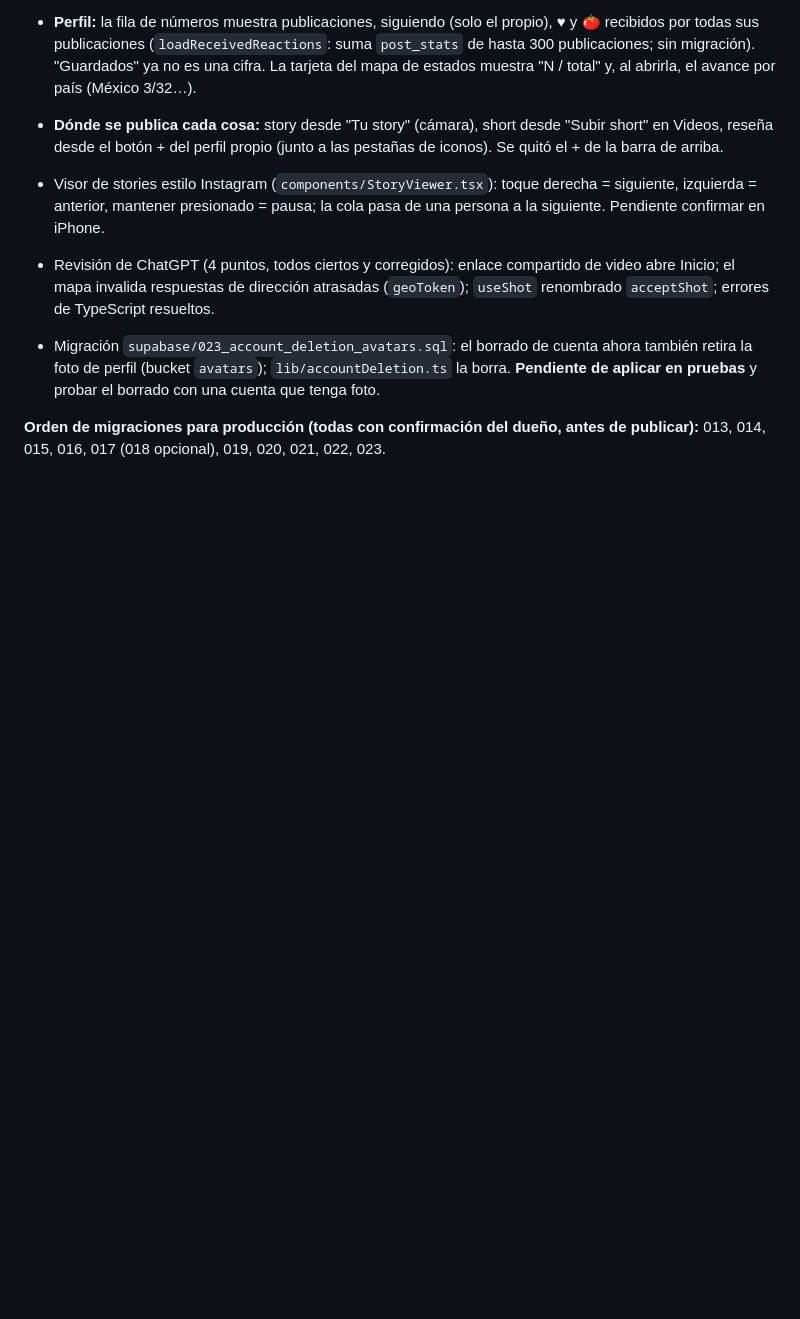
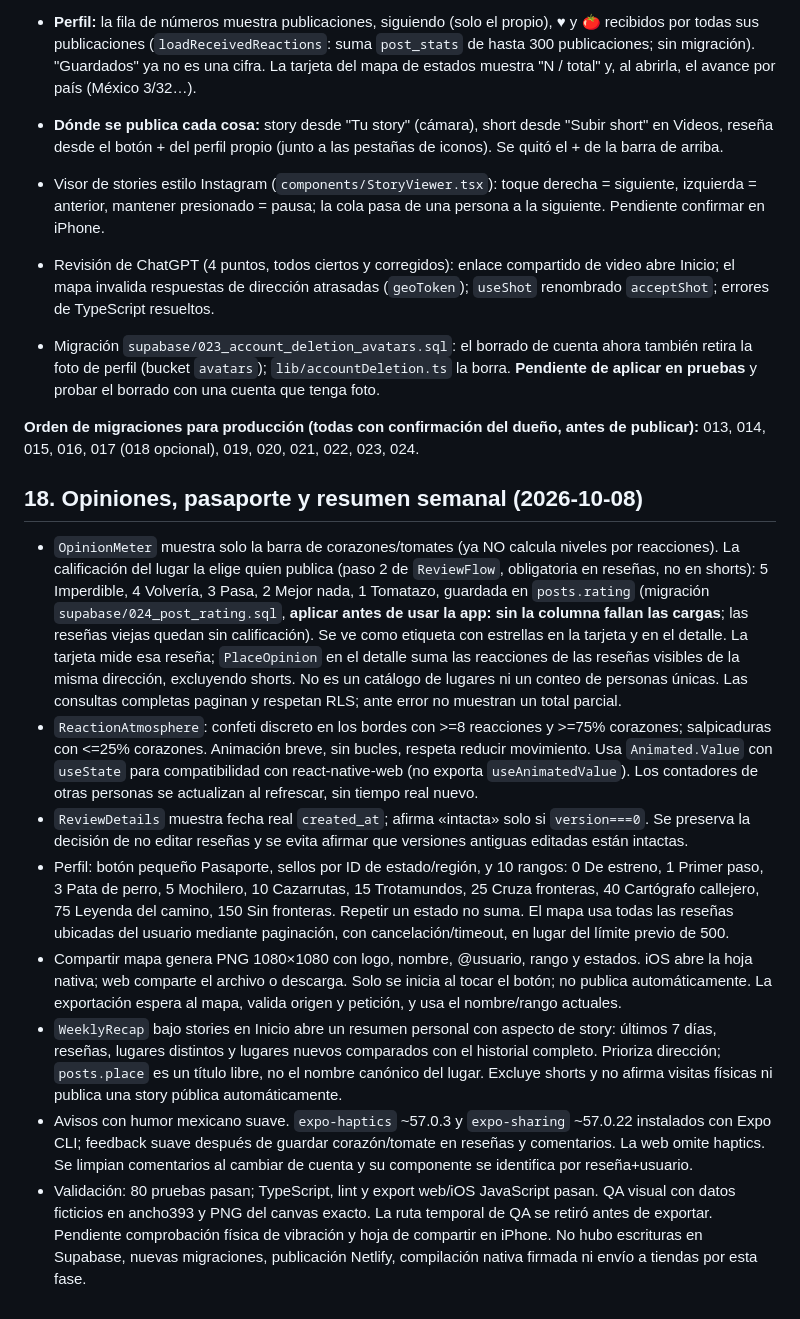
Before and after one commit to dpbrzzv2kz-bot/POR-AHI, a Markdown page: CLAUDE.md, the part around the change. Drawn GitHub-style; blank space fills up the shorter version.

Commit message:
CLAUDE.md: opiniones, pasaporte, calificacion y migracion 024
Co-Authored-By: Claude Sonnet 5.5 <noreply@anthropic.com>

```diff
--- a/CLAUDE.md
+++ b/CLAUDE.md
@@ -215,4 +215,15 @@ Una reseña puede tener hasta 10 archivos (fotos y videos mezclados). La primera
 - Revisión de ChatGPT (4 puntos, todos ciertos y corregidos): enlace compartido de video abre Inicio; el mapa invalida respuestas de dirección atrasadas (`geoToken`); `useShot` renombrado `acceptShot`; errores de TypeScript resueltos.
 - Migración `supabase/023_account_deletion_avatars.sql`: el borrado de cuenta ahora también retira la foto de perfil (bucket `avatars`); `lib/accountDeletion.ts` la borra. **Pendiente de aplicar en pruebas** y probar el borrado con una cuenta que tenga foto.
 
-**Orden de migraciones para producción (todas con confirmación del dueño, antes de publicar):** 013, 014, 015, 016, 017 (018 opcional), 019, 020, 021, 022, 023.
+**Orden de migraciones para producción (todas con confirmación del dueño, antes de publicar):** 013, 014, 015, 016, 017 (018 opcional), 019, 020, 021, 022, 023, 024.
+
+## 18. Opiniones, pasaporte y resumen semanal (2026-10-08)
+
+- `OpinionMeter` muestra solo la barra de corazones/tomates (ya NO calcula niveles por reacciones). La calificación del lugar la elige quien publica (paso 2 de `ReviewFlow`, obligatoria en reseñas, no en shorts): 5 Imperdible, 4 Volvería, 3 Pasa, 2 Mejor nada, 1 Tomatazo, guardada en `posts.rating` (migración `supabase/024_post_rating.sql`, **aplicar antes de usar la app: sin la columna fallan las cargas**; las reseñas viejas quedan sin calificación). Se ve como etiqueta con estrellas en la tarjeta y en el detalle. La tarjeta mide esa reseña; `PlaceOpinion` en el detalle suma las reacciones de las reseñas visibles de la misma dirección, excluyendo shorts. No es un catálogo de lugares ni un conteo de personas únicas. Las consultas completas paginan y respetan RLS; ante error no muestran un total parcial.
+- `ReactionAtmosphere`: confeti discreto en los bordes con >=8 reacciones y >=75% corazones; salpicaduras con <=25% corazones. Animación breve, sin bucles, respeta reducir movimiento. Usa `Animated.Value` con `useState` para compatibilidad con react-native-web (no exporta `useAnimatedValue`). Los contadores de otras personas se actualizan al refrescar, sin tiempo real nuevo.
+- `ReviewDetails` muestra fecha real `created_at`; afirma «intacta» solo si `version===0`. Se preserva la decisión de no editar reseñas y se evita afirmar que versiones antiguas editadas están intactas.
+- Perfil: botón pequeño Pasaporte, sellos por ID de estado/región, y 10 rangos: 0 De estreno, 1 Primer paso, 3 Pata de perro, 5 Mochilero, 10 Cazarrutas, 15 Trotamundos, 25 Cruza fronteras, 40 Cartógrafo callejero, 75 Leyenda del camino, 150 Sin fronteras. Repetir un estado no suma. El mapa usa todas las reseñas ubicadas del usuario mediante paginación, con cancelación/timeout, en lugar del límite previo de 500.
+- Compartir mapa genera PNG 1080×1080 con logo, nombre, @usuario, rango y estados. iOS abre la hoja nativa; web comparte el archivo o descarga. Solo se inicia al tocar el botón; no publica automáticamente. La exportación espera al mapa, valida origen y petición, y usa el nombre/rango actuales.
+- `WeeklyRecap` bajo stories en Inicio abre un resumen personal con aspecto de story: últimos 7 días, reseñas, lugares distintos y lugares nuevos comparados con el historial completo. Prioriza dirección; `posts.place` es un título libre, no el nombre canónico del lugar. Excluye shorts y no afirma visitas físicas ni publica una story pública automáticamente.
+- Avisos con humor mexicano suave. `expo-haptics` ~57.0.3 y `expo-sharing` ~57.0.22 instalados con Expo CLI; feedback suave después de guardar corazón/tomate en reseñas y comentarios. La web omite haptics. Se limpian comentarios al cambiar de cuenta y su componente se identifica por reseña+usuario.
+- Validación: 80 pruebas pasan; TypeScript, lint y export web/iOS JavaScript pasan. QA visual con datos ficticios en ancho393 y PNG del canvas exacto. La ruta temporal de QA se retiró antes de exportar. Pendiente comprobación física de vibración y hoja de compartir en iPhone. No hubo escrituras en Supabase, nuevas migraciones, publicación Netlify, compilación nativa firmada ni envío a tiendas por esta fase.
```
